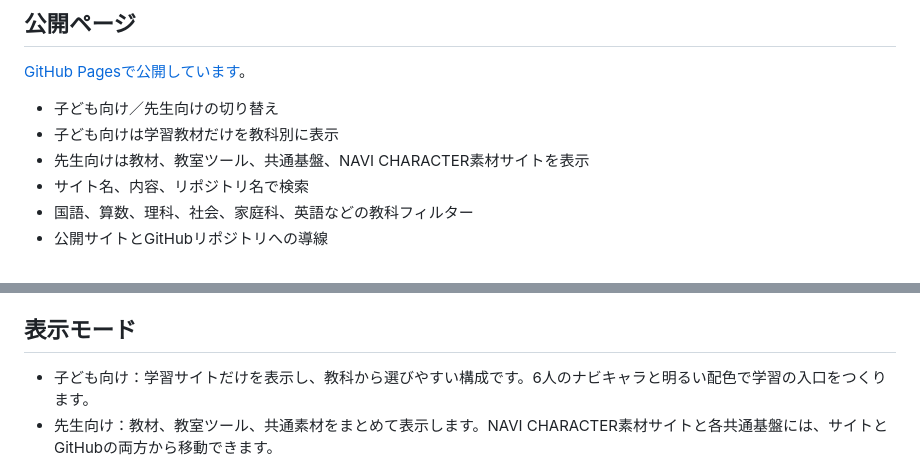
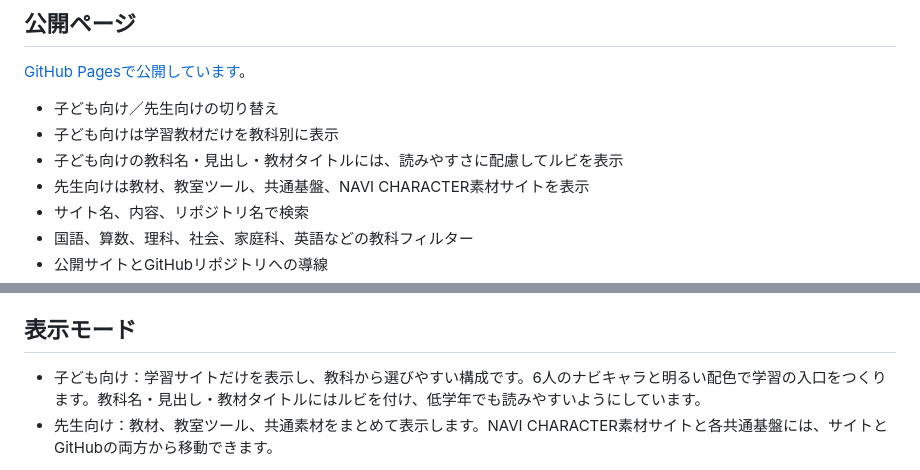
Before and after one commit to TT-sensei/learning-portal, a Markdown page: README.md, 2 parts joined by grey strips. Rendered like a GitHub page.

Commit message:
Document child-friendly ruby display

```diff
--- a/README.md
+++ b/README.md
@@ -8,6 +8,7 @@ TT-senseiが作成した小学校向けの学習サイト、教室ツール、
 
 - 子ども向け／先生向けの切り替え
 - 子ども向けは学習教材だけを教科別に表示
+- 子ども向けの教科名・見出し・教材タイトルには、読みやすさに配慮してルビを表示
 - 先生向けは教材、教室ツール、共通基盤、NAVI CHARACTER素材サイトを表示
 - サイト名、内容、リポジトリ名で検索
 - 国語、算数、理科、社会、家庭科、英語などの教科フィルター
@@ -52,7 +53,7 @@ GitHub上のTT-sensei公開リポジトリは82件あります。そのうち、
 
 ## 表示モード
 
-- 子ども向け：学習サイトだけを表示し、教科から選びやすい構成です。6人のナビキャラと明るい配色で学習の入口をつくります。
+- 子ども向け：学習サイトだけを表示し、教科から選びやすい構成です。6人のナビキャラと明るい配色で学習の入口をつくります。教科名・見出し・教材タイトルにはルビを付け、低学年でも読みやすいようにしています。
 - 先生向け：教材、教室ツール、共通素材をまとめて表示します。NAVI CHARACTER素材サイトと各共通基盤には、サイトとGitHubの両方から移動できます。
 
 表示モードと検索・絞り込み条件は端末内に保存します。学習記録そのものは各教材のlocalStorageで管理し、ポータル側では教材を探す入口に集中しています。
```
